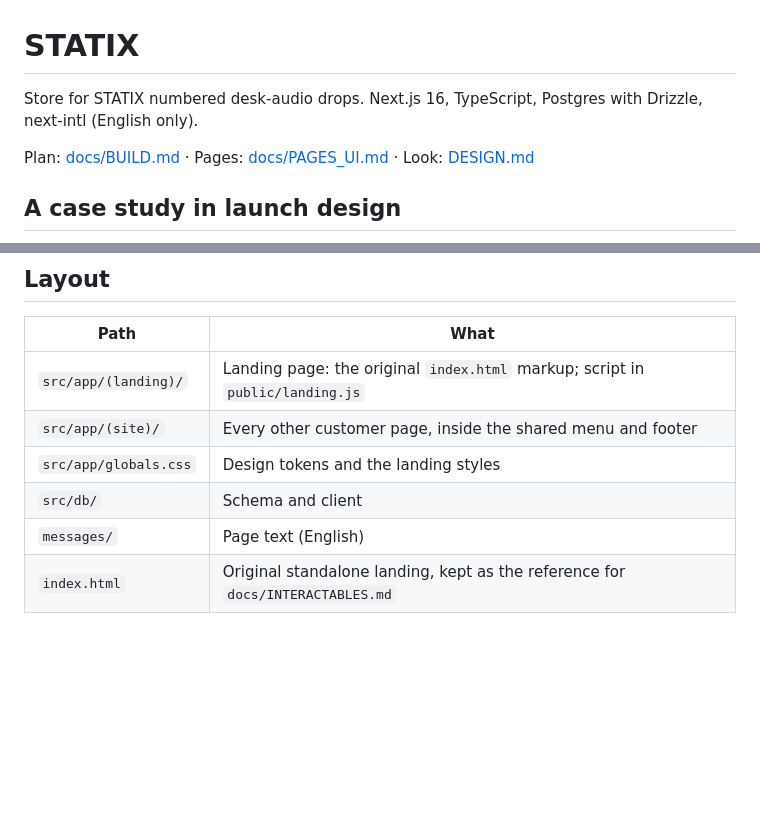
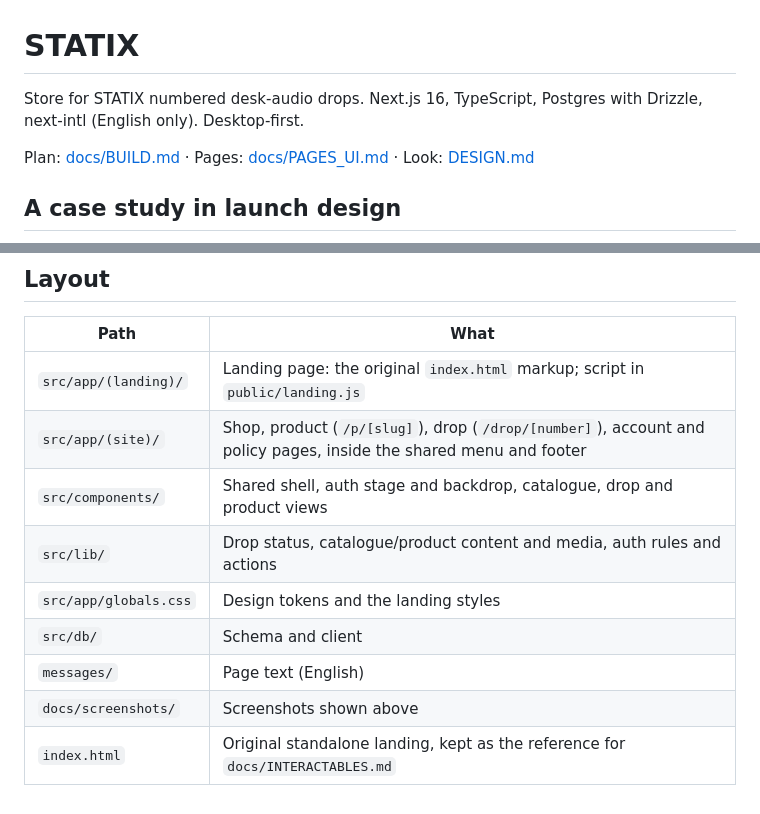
Before and after one commit to ppkhang/STATIX, a Markdown page: README.md, 2 parts joined by grey strips. Drawn GitHub-style; blank space fills up the shorter version.

```diff
--- a/README.md
+++ b/README.md
@@ -1,6 +1,6 @@
 # STATIX
 
-Store for STATIX numbered desk-audio drops. Next.js 16, TypeScript, Postgres with Drizzle, next-intl (English only).
+Store for STATIX numbered desk-audio drops. Next.js 16, TypeScript, Postgres with Drizzle, next-intl (English only). Desktop-first.
 
 Plan: [docs/BUILD.md](docs/BUILD.md) · Pages: [docs/PAGES_UI.md](docs/PAGES_UI.md) · Look: [DESIGN.md](DESIGN.md)
 
@@ -103,8 +121,11 @@ Schema changes: edit `src/db/schema.ts`, then `npm run db:generate` and `npm run
 | Path | What |
 |---|---|
 | `src/app/(landing)/` | Landing page: the original `index.html` markup; script in `public/landing.js` |
-| `src/app/(site)/` | Every other customer page, inside the shared menu and footer |
+| `src/app/(site)/` | Shop, product (`/p/[slug]`), drop (`/drop/[number]`), account and policy pages, inside the shared menu and footer |
+| `src/components/` | Shared shell, auth stage and backdrop, catalogue, drop and product views |
+| `src/lib/` | Drop status, catalogue/product content and media, auth rules and actions |
 | `src/app/globals.css` | Design tokens and the landing styles |
 | `src/db/` | Schema and client |
 | `messages/` | Page text (English) |
+| `docs/screenshots/` | Screenshots shown above |
 | `index.html` | Original standalone landing, kept as the reference for `docs/INTERACTABLES.md` |
```
Also changed, not shown: other parts of README.md (+18 -0 lines), docs/screenshots/drop.png (added), docs/screenshots/landing.png (added), docs/screenshots/login.png (added), docs/screenshots/product.png (added), docs/screenshots/shop.png (added).
